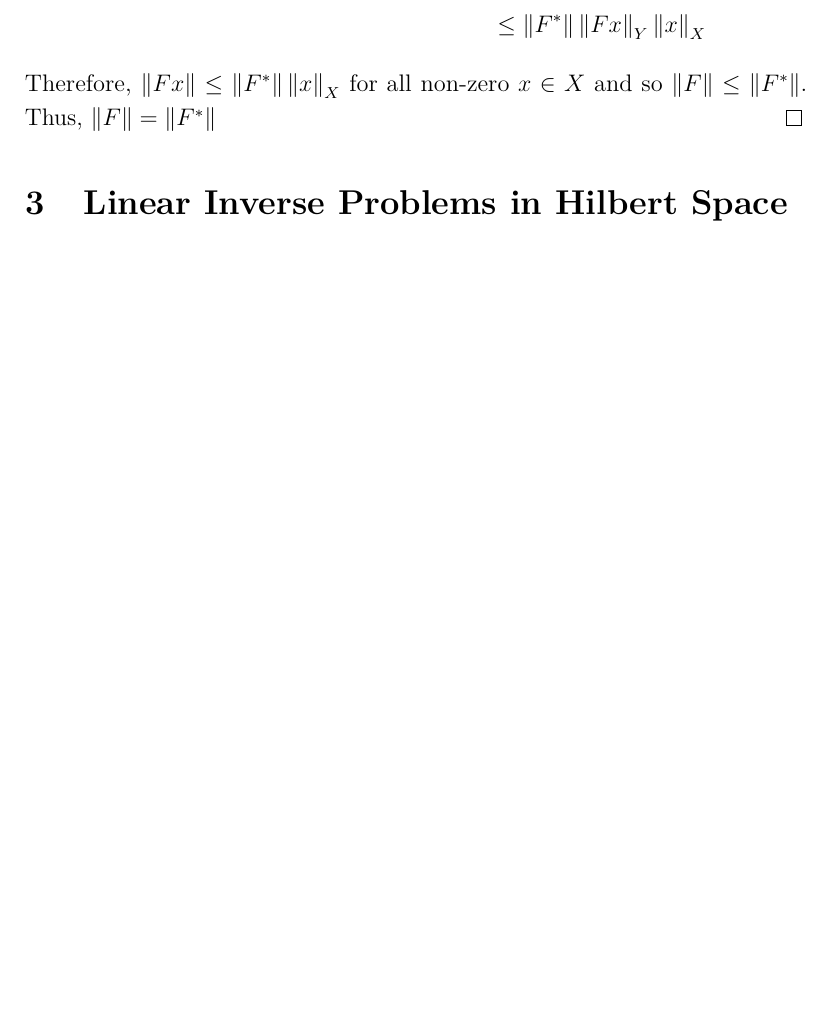
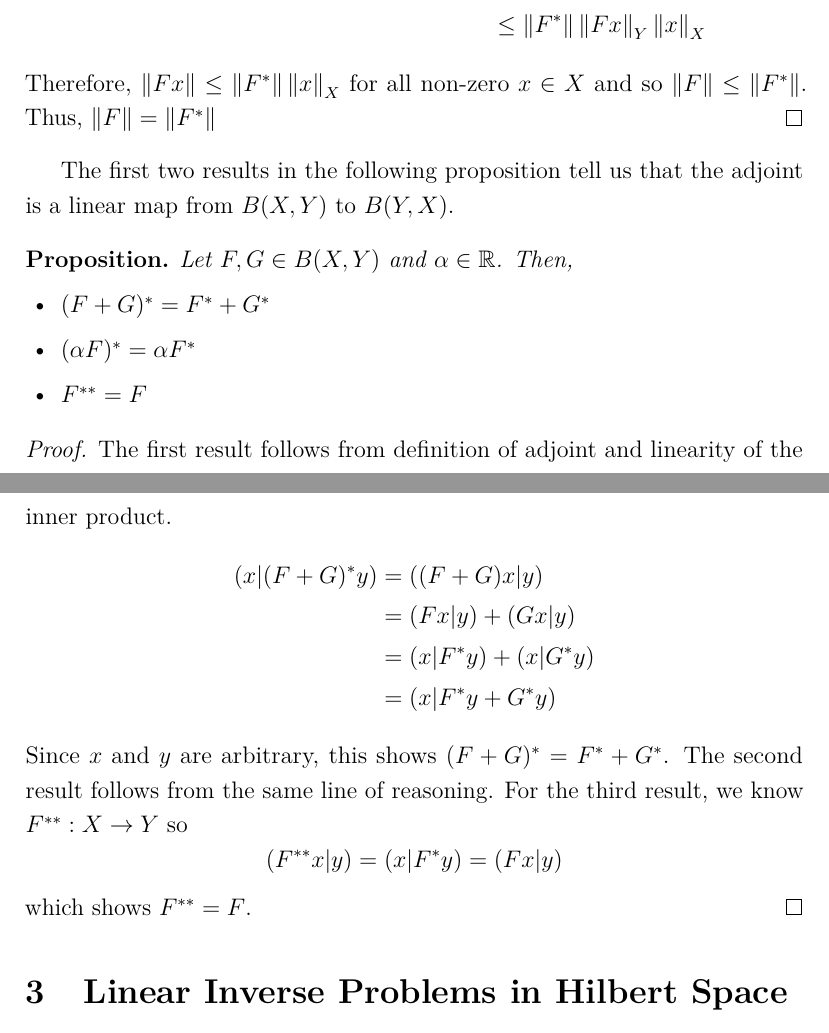
Before and after one commit to arob5/inverse-problems-paper, a LaTeX document (intro_to_inverse_problems.tex): part of page 6 of 10 before the commit and two parts of pages 6 and 7 of 10 after it, the two joined at a grey line, cut so that both start at the same text, the shorter picture padded with empty space. Compiled offline with pdfLaTeX.

Commit message:
Expanded section on adjoints

```diff
--- a/intro_to_inverse_problems.tex
+++ b/intro_to_inverse_problems.tex
@@ -229,6 +229,35 @@ Therefore, $\norm{Fx} \leq \norm{F^*}\norm{x}_X$ for all non-zero $x \in X$ and
 Thus, $\norm{F} = \norm{F^*}$
 \end{proof}
 
+The first two results in the following proposition tell us that the adjoint is a linear map from $B(X, Y)$
+to $B(Y, X)$.
+
+\begin{prop}
+Let $F, G \in B(X, Y)$ and $\alpha \in \mathbb{R}$. Then,
+\begin{itemize}
+\item $(F + G)^* = F^* + G^*$
+\item $(\alpha F)^* = \alpha F^*$
+\item $F^{**} = F$
+\end{itemize}
+\end{prop}
+
+\begin{proof}
+The first result follows from definition of adjoint and linearity of the inner product.
+\begin{align*}
+(x|(F + G)^*y) &= ((F + G)x|y) \\
+                       &= (Fx|y) + (Gx|y) \\
+                       &= (x|F^*y) + (x|G^*y) \\
+                       &= (x|F^*y + G^*y)
+\end{align*}
+Since $x$ and $y$ are arbitrary, this shows $(F + G)^* = F^* + G^*$. The second result follows from the
+same line of reasoning. For the third result, we know $F^{**}: X \to Y$ so
+\begin{equation*}
+(F^{**}x|y) = (x|F^*y) = (Fx|y)
+\end{equation*}
+which shows $F^{**} = F$.
+\end{proof}
+
+
 
 
 \section{Linear Inverse Problems in Hilbert Space}
```
